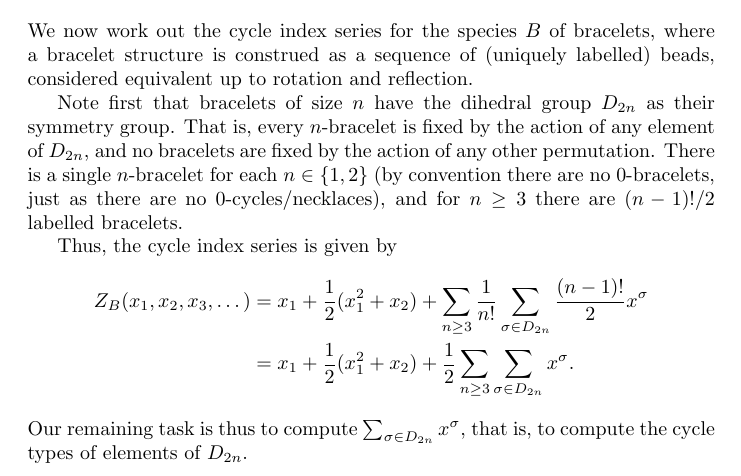
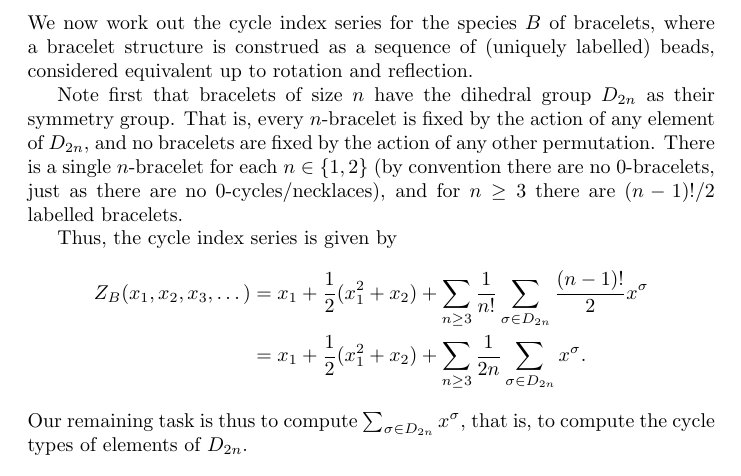
Before and after one commit to byorgey/ortho-polys, a LaTeX document (bracelet-cycle-index.tex): part of page 3 of 3, cut so that both start at the same text. Compiled offline with pdfLaTeX.

Commit message:
fix missing factor of n

```diff
--- a/bracelet-cycle-index.tex
+++ b/bracelet-cycle-index.tex
@@ -128,8 +128,8 @@ Thus, the cycle index series is given by
 Z_B(x_1, x_2, x_3, \dots)
 &= x_1 + \frac{1}{2}(x_1^2 + x_2) + \sum_{n \geq 3} \frac{1}{n!}
 \sum_{\sigma \in D_{2n}} \frac{(n-1)!}{2} x^\sigma \\
-&= x_1 + \frac{1}{2}(x_1^2 + x_2) + \frac{1}{2} \sum_{n \geq 3}
-\sum_{\sigma \in D_{2n}} x^\sigma.
+&= x_1 + \frac{1}{2}(x_1^2 + x_2) + \sum_{n \geq 3}
+\frac{1}{2n} \sum_{\sigma \in D_{2n}} x^\sigma.
 \end{align*}
 Our remaining task is thus to compute $\sum_{\sigma \in D_{2n}}
 x^\sigma$, that is, to compute the cycle types of elements of
```
Also changed, not shown: bracelet-cycle-index.pdf.
